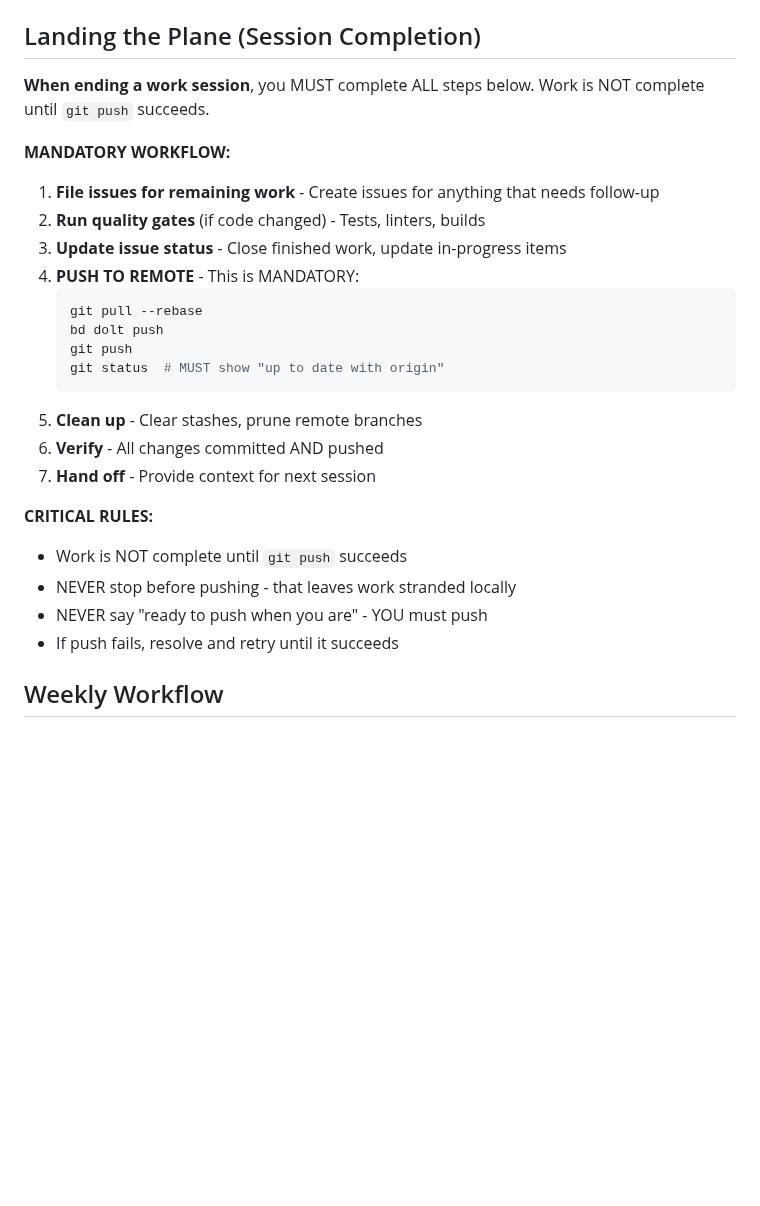
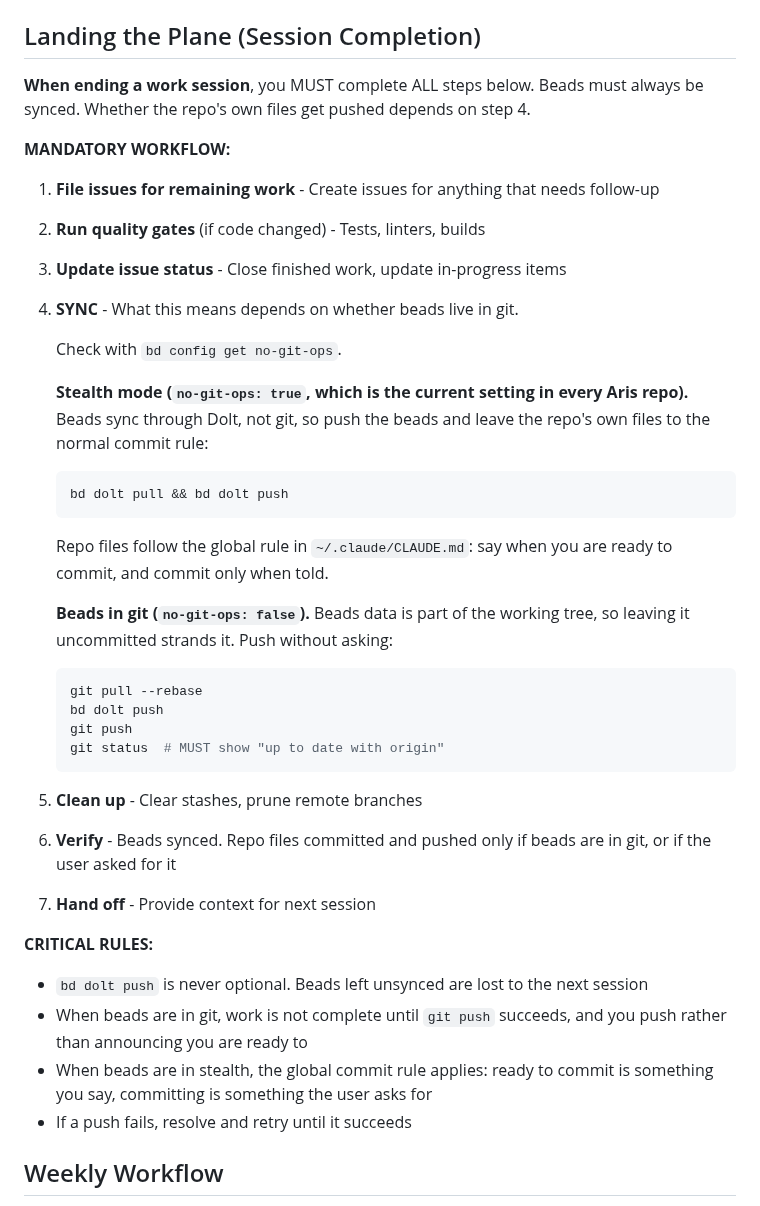
Before and after one commit to aris-pub/hallway, a Markdown page: CLAUDE.md, the part around the change. Drawn GitHub-style; blank space fills up the shorter version.

Commit message:
Condition the session-close push on whether beads live in git
Matches the change in the org repo. The global rule says commit when told,
this file said push is mandatory, and bd prime in stealth mode said no git
operations at all. The push now follows the beads: unconditional when
no-git-ops is false, otherwise Dolt sync only and the global rule applies to
repo files. bd dolt push is never optional.

````diff
--- a/CLAUDE.md
+++ b/CLAUDE.md
@@ -24,14 +24,28 @@ bd close <id>         # Complete work
 
 ## Landing the Plane (Session Completion)
 
-**When ending a work session**, you MUST complete ALL steps below. Work is NOT complete until `git push` succeeds.
+**When ending a work session**, you MUST complete ALL steps below. Beads must always be synced. Whether the repo's own files get pushed depends on step 4.
 
 **MANDATORY WORKFLOW:**
 
 1. **File issues for remaining work** - Create issues for anything that needs follow-up
 2. **Run quality gates** (if code changed) - Tests, linters, builds
 3. **Update issue status** - Close finished work, update in-progress items
-4. **PUSH TO REMOTE** - This is MANDATORY:
+4. **SYNC** - What this means depends on whether beads live in git.
+
+   Check with `bd config get no-git-ops`.
+
+   **Stealth mode (`no-git-ops: true`, which is the current setting in every Aris repo).**
+   Beads sync through Dolt, not git, so push the beads and leave the repo's own files to
+   the normal commit rule:
+   ```bash
+   bd dolt pull && bd dolt push
+   ```
+   Repo files follow the global rule in `~/.claude/CLAUDE.md`: say when you are ready to
+   commit, and commit only when told.
+
+   **Beads in git (`no-git-ops: false`).** Beads data is part of the working tree, so
+   leaving it uncommitted strands it. Push without asking:
    ```bash
    git pull --rebase
    bd dolt push
@@ -39,14 +53,17 @@ bd close <id>         # Complete work
    git status  # MUST show "up to date with origin"
    ```
 5. **Clean up** - Clear stashes, prune remote branches
-6. **Verify** - All changes committed AND pushed
+6. **Verify** - Beads synced. Repo files committed and pushed only if beads are in git, or
+   if the user asked for it
 7. **Hand off** - Provide context for next session
 
 **CRITICAL RULES:**
-- Work is NOT complete until `git push` succeeds
-- NEVER stop before pushing - that leaves work stranded locally
-- NEVER say "ready to push when you are" - YOU must push
-- If push fails, resolve and retry until it succeeds
+- `bd dolt push` is never optional. Beads left unsynced are lost to the next session
+- When beads are in git, work is not complete until `git push` succeeds, and you push
+  rather than announcing you are ready to
+- When beads are in stealth, the global commit rule applies: ready to commit is something
+  you say, committing is something the user asks for
+- If a push fails, resolve and retry until it succeeds
 <!-- END BEADS INTEGRATION -->
 
 
````
